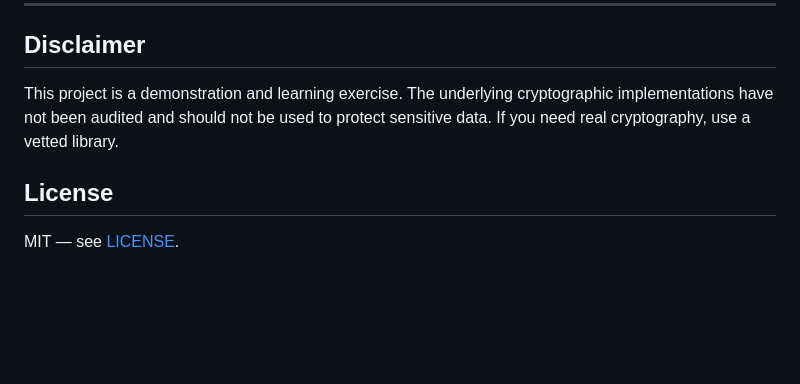
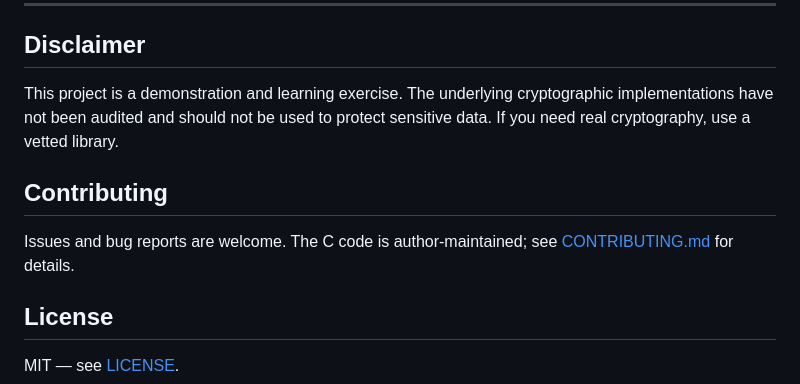
Before and after one commit to RamiBrahimi-c/sifar-c-crypto-lib-in-flutter, a Markdown page: README.md, the part around the change. GitHub-like rendering; blank space fills up the shorter version.

Commit message:
notes abt contributing

```diff
--- a/README.md
+++ b/README.md
@@ -184,6 +184,11 @@ for signing.
 
 This project is a demonstration and learning exercise. The underlying cryptographic implementations have not been audited and should not be used to protect sensitive data. If you need real cryptography, use a vetted library.
 
+## Contributing
+
+Issues and bug reports are welcome. The C code is author-maintained; see
+[CONTRIBUTING.md](CONTRIBUTING.md) for details.
+
 ## License
 
 MIT — see [LICENSE](LICENSE).
```
Also changed, not shown: CONTRIBUTING.md (added, +29 -0 lines).
